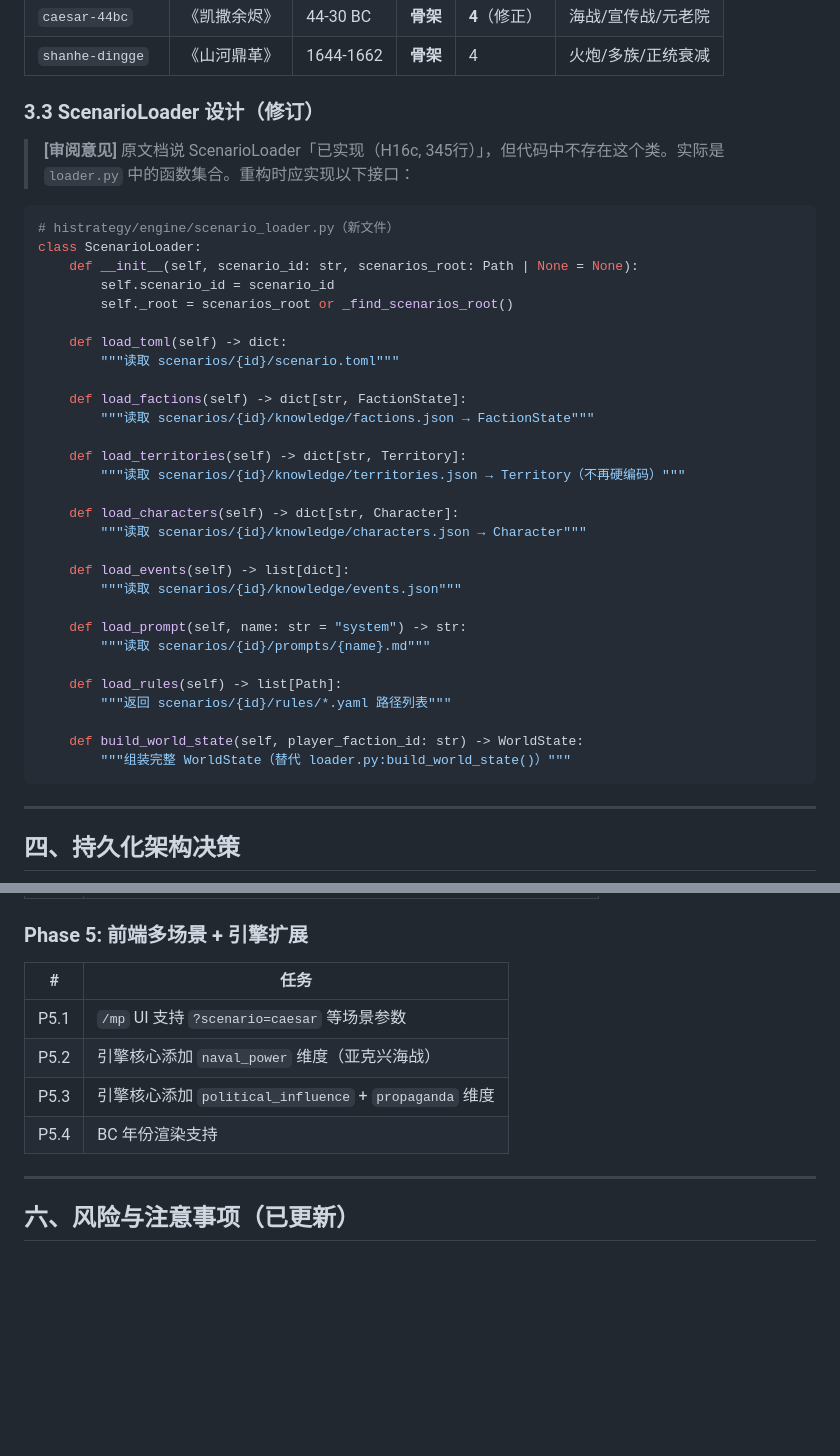
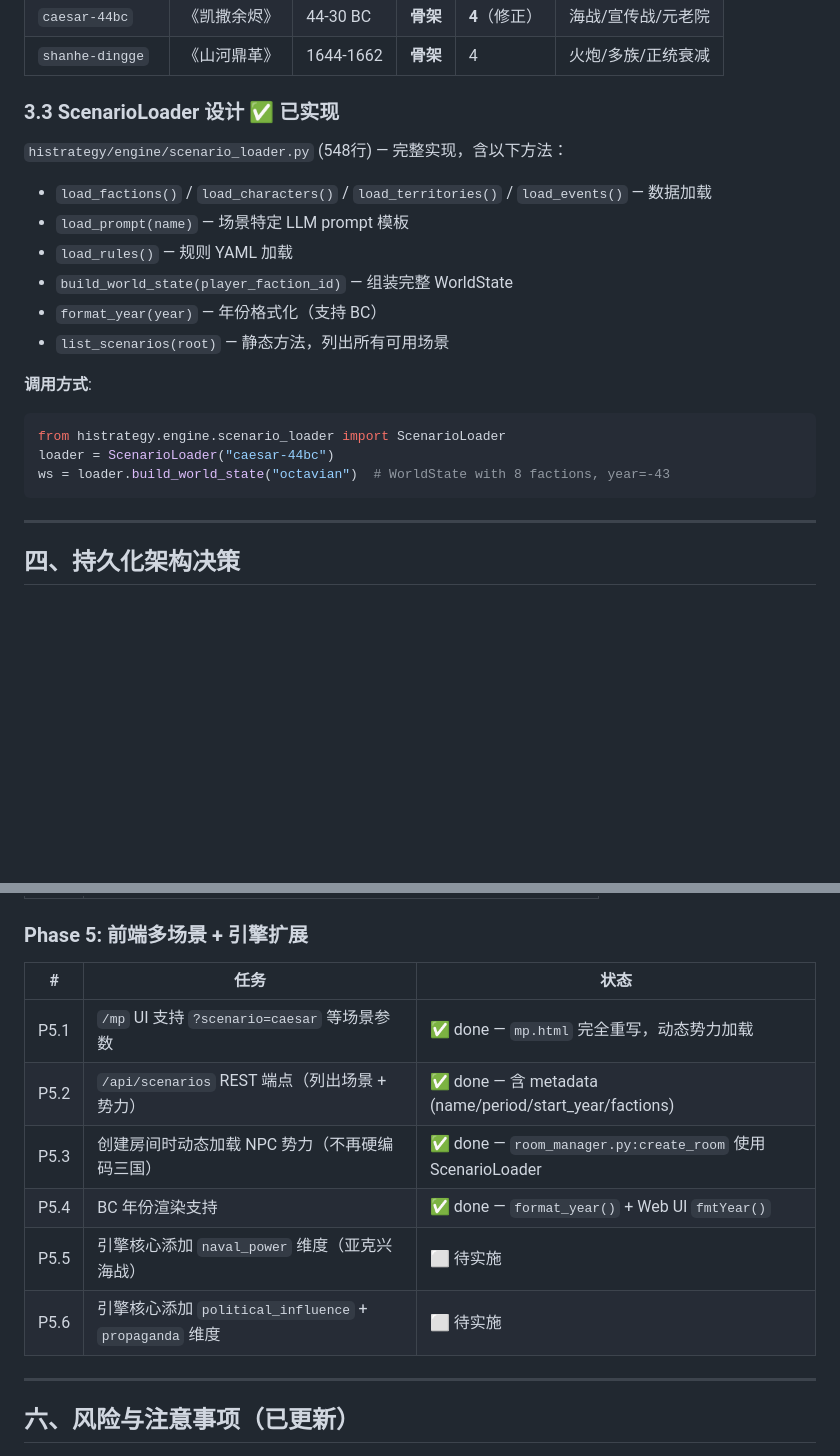
Before and after one commit to emergencescience/histrategy, a Markdown page: docs/design/refactor-engine-unification.md, 2 parts joined by grey strips. Rendered like a GitHub page; blank space fills up the shorter version.

````diff
--- a/docs/design/refactor-engine-unification.md
+++ b/docs/design/refactor-engine-unification.md
@@ -164,40 +169,22 @@ histrategy（主仓库）
 | `caesar-44bc` | 《凯撒余烬》 | 44-30 BC | **骨架** | **4**（修正） | 海战/宣传战/元老院 |
 | `shanhe-dingge` | 《山河鼎革》 | 1644-1662 | **骨架** | 4 | 火炮/多族/正统衰减 |
 
-### 3.3 ScenarioLoader 设计（修订）
+### 3.3 ScenarioLoader 设计 ✅ 已实现
 
-> **[审阅意见]** 原文档说 ScenarioLoader「已实现（H16c, 345行）」，但代码中不存在这个类。实际是 `loader.py` 中的函数集合。重构时应实现以下接口：
+`histrategy/engine/scenario_loader.py` (548行) — 完整实现，含以下方法：
 
+- `load_factions()` / `load_characters()` / `load_territories()` / `load_events()` — 数据加载
+- `load_prompt(name)` — 场景特定 LLM prompt 模板
+- `load_rules()` — 规则 YAML 加载
+- `build_world_state(player_faction_id)` — 组装完整 WorldState
+- `format_year(year)` — 年份格式化（支持 BC）
+- `list_scenarios(root)` — 静态方法，列出所有可用场景
+
+**调用方式**:
 ```python
-# histrategy/engine/scenario_loader.py（新文件）
-class ScenarioLoader:
-    def __init__(self, scenario_id: str, scenarios_root: Path | None = None):
-        self.scenario_id = scenario_id
-        self._root = scenarios_root or _find_scenarios_root()
-
-    def load_toml(self) -> dict:
-        """读取 scenarios/{id}/scenario.toml"""
-
-    def load_factions(self) -> dict[str, FactionState]:
-        """读取 scenarios/{id}/knowledge/factions.json → FactionState"""
-
-    def load_territories(self) -> dict[str, Territory]:
-        """读取 scenarios/{id}/knowledge/territories.json → Territory（不再硬编码）"""
-
-    def load_characters(self) -> dict[str, Character]:
-        """读取 scenarios/{id}/knowledge/characters.json → Character"""
-
-    def load_events(self) -> list[dict]:
-        """读取 scenarios/{id}/knowledge/events.json"""
-
-    def load_prompt(self, name: str = "system") -> str:
-        """读取 scenarios/{id}/prompts/{name}.md"""
-
-    def load_rules(self) -> list[Path]:
-        """返回 scenarios/{id}/rules/*.yaml 路径列表"""
-
-    def build_world_state(self, player_faction_id: str) -> WorldState:
-        """组装完整 WorldState（替代 loader.py:build_world_state()）"""
+from histrategy.engine.scenario_loader import ScenarioLoader
+loader = ScenarioLoader("caesar-44bc")
+ws = loader.build_world_state("octavian")  # WorldState with 8 factions, year=-43
 ```
 
 ---
@@ -282,12 +269,14 @@ async def handle_decision(room_id: str, decision: str):
 
 ### Phase 5: 前端多场景 + 引擎扩展
 
-| # | 任务 |
-|---|---|
-| P5.1 | `/mp` UI 支持 `?scenario=caesar` 等场景参数 |
-| P5.2 | 引擎核心添加 `naval_power` 维度（亚克兴海战） |
-| P5.3 | 引擎核心添加 `political_influence` + `propaganda` 维度 |
-| P5.4 | BC 年份渲染支持 |
+| # | 任务 | 状态 |
+|---|---|---|
+| P5.1 | `/mp` UI 支持 `?scenario=caesar` 等场景参数 | ✅ done — `mp.html` 完全重写，动态势力加载 |
+| P5.2 | `/api/scenarios` REST 端点（列出场景 + 势力） | ✅ done — 含 metadata (name/period/start_year/factions) |
+| P5.3 | 创建房间时动态加载 NPC 势力（不再硬编码三国） | ✅ done — `room_manager.py:create_room` 使用 ScenarioLoader |
+| P5.4 | BC 年份渲染支持 | ✅ done — `format_year()` + Web UI `fmtYear()` |
+| P5.5 | 引擎核心添加 `naval_power` 维度（亚克兴海战） | ⬜ 待实施 |
+| P5.6 | 引擎核心添加 `political_influence` + `propaganda` 维度 | ⬜ 待实施 |
 
 ---
 
````
Also changed, not shown: other parts of docs/design/refactor-engine-unification.md (+92 -33 lines), docs/design/engine-refactor-tech-design.md (+33 -28 lines), docs/design/multi-scenario-architecture.md (+42 -59 lines).
